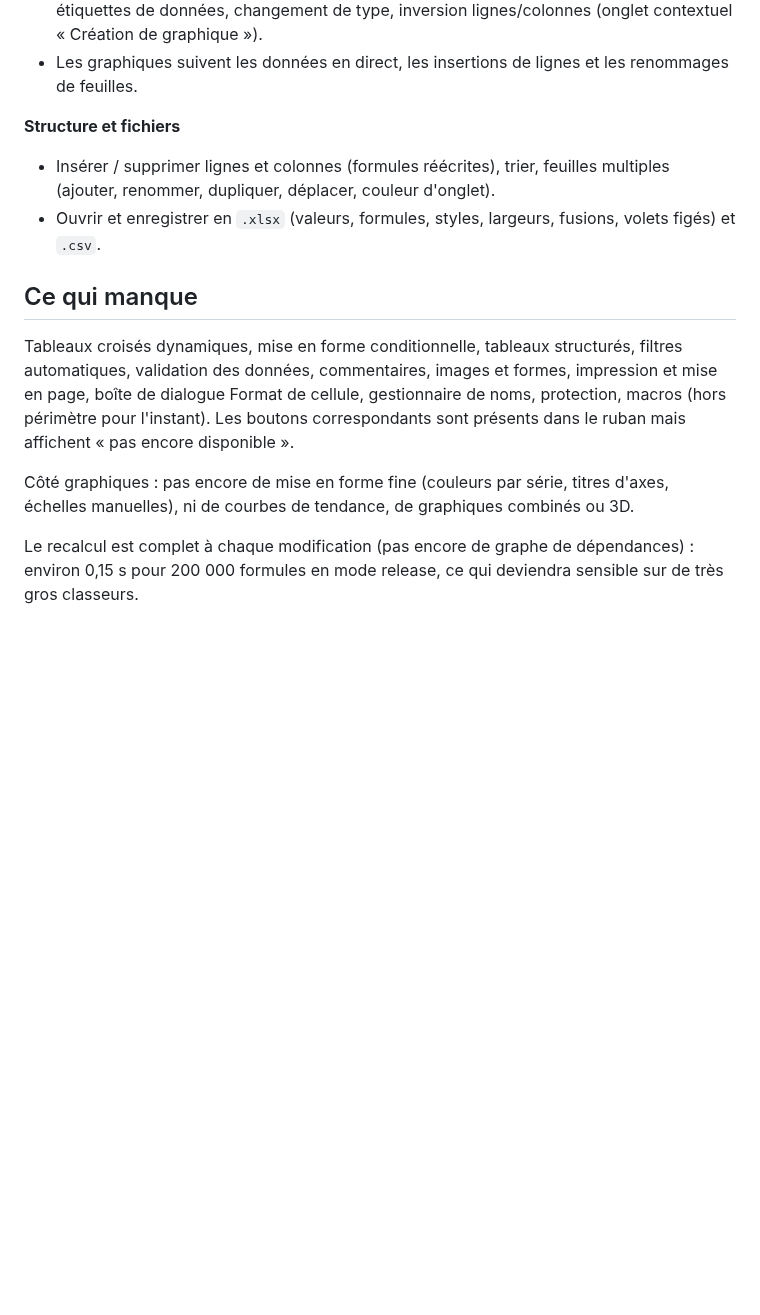
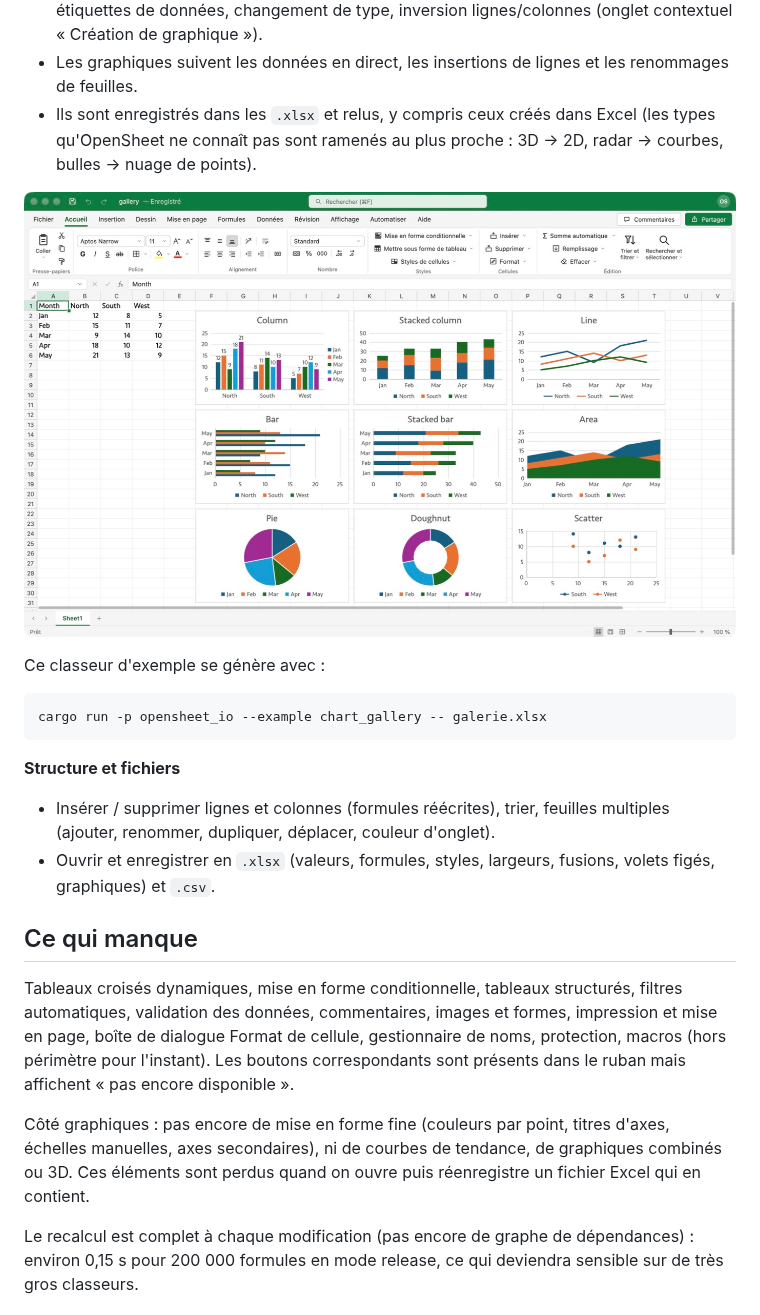
Before and after one commit to 0xtlt/opensheet, a Markdown page: README.md, the part around the change. Rendered like a GitHub page; pictures changed too: docs/captures/types-de-graphiques.jpg (added); blank space fills up the shorter version.

````diff
--- a/README.md
+++ b/README.md
@@ -84,16 +84,25 @@ Excel utilise Aptos Narrow par défaut, qui n'est pas une police système. Sans
 - Création depuis la sélection (onglet Insertion) : en-têtes, catégories et sens des séries détectés automatiquement.
 - Déplacement et redimensionnement à la souris, titre modifiable par double-clic, légende, étiquettes de données, changement de type, inversion lignes/colonnes (onglet contextuel « Création de graphique »).
 - Les graphiques suivent les données en direct, les insertions de lignes et les renommages de feuilles.
+- Ils sont enregistrés dans les `.xlsx` et relus, y compris ceux créés dans Excel (les types qu'OpenSheet ne connaît pas sont ramenés au plus proche : 3D → 2D, radar → courbes, bulles → nuage de points).
+
+![Les neuf types de graphiques](docs/captures/types-de-graphiques.jpg)
+
+Ce classeur d'exemple se génère avec :
+
+```bash
+cargo run -p opensheet_io --example chart_gallery -- galerie.xlsx
+```
 
 **Structure et fichiers**
 - Insérer / supprimer lignes et colonnes (formules réécrites), trier, feuilles multiples (ajouter, renommer, dupliquer, déplacer, couleur d'onglet).
-- Ouvrir et enregistrer en `.xlsx` (valeurs, formules, styles, largeurs, fusions, volets figés) et `.csv`.
+- Ouvrir et enregistrer en `.xlsx` (valeurs, formules, styles, largeurs, fusions, volets figés, graphiques) et `.csv`.
 
 ## Ce qui manque
 
 Tableaux croisés dynamiques, mise en forme conditionnelle, tableaux structurés, filtres automatiques, validation des données, commentaires, images et formes, impression et mise en page, boîte de dialogue Format de cellule, gestionnaire de noms, protection, macros (hors périmètre pour l'instant). Les boutons correspondants sont présents dans le ruban mais affichent « pas encore disponible ».
 
-Côté graphiques : pas encore de mise en forme fine (couleurs par série, titres d'axes, échelles manuelles), ni de courbes de tendance, de graphiques combinés ou 3D.
+Côté graphiques : pas encore de mise en forme fine (couleurs par point, titres d'axes, échelles manuelles, axes secondaires), ni de courbes de tendance, de graphiques combinés ou 3D. Ces éléments sont perdus quand on ouvre puis réenregistre un fichier Excel qui en contient.
 
 Le recalcul est complet à chaque modification (pas encore de graphe de dépendances) : environ 0,15 s pour 200 000 formules en mode release, ce qui deviendra sensible sur de très gros classeurs.
 
````
Also changed, not shown: 5 other files.
